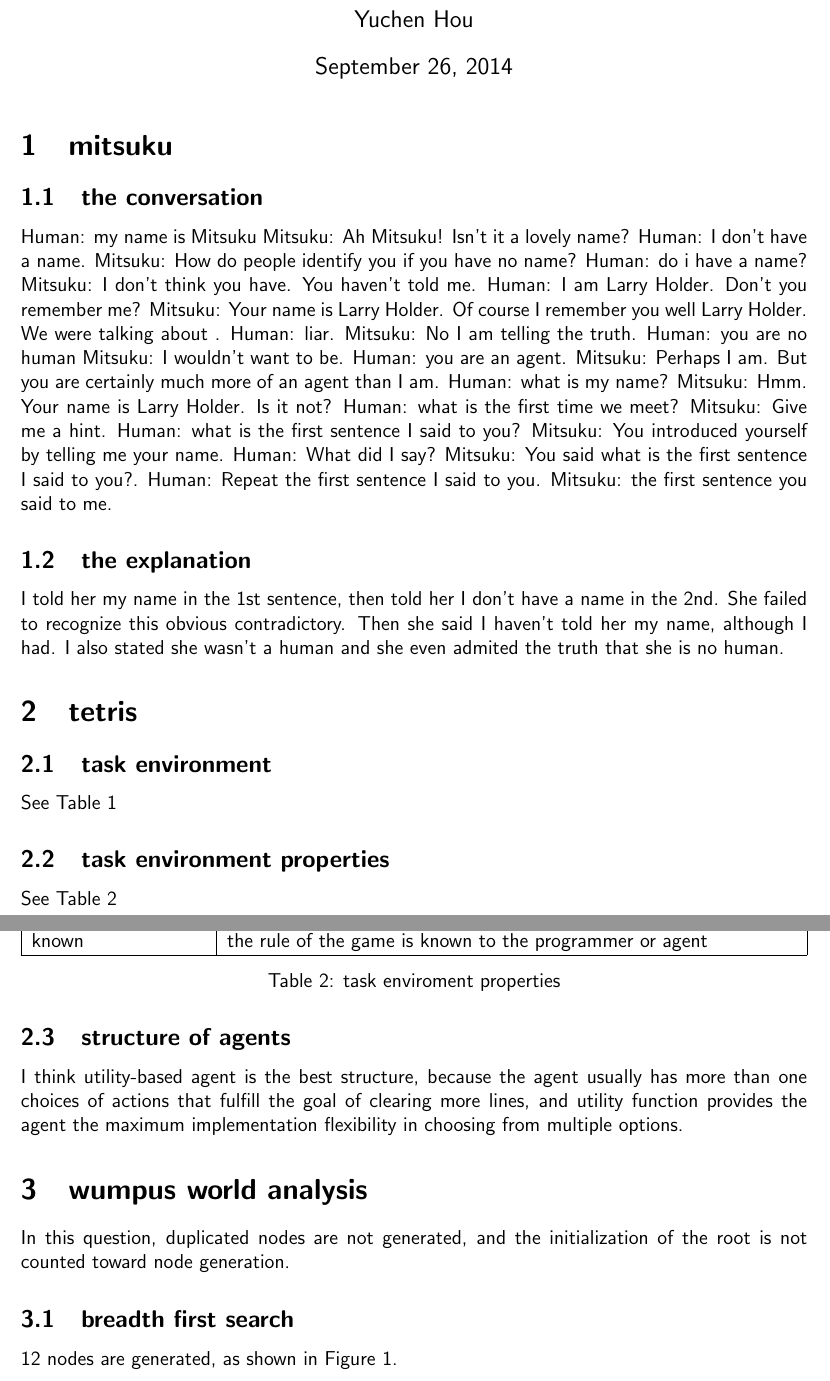
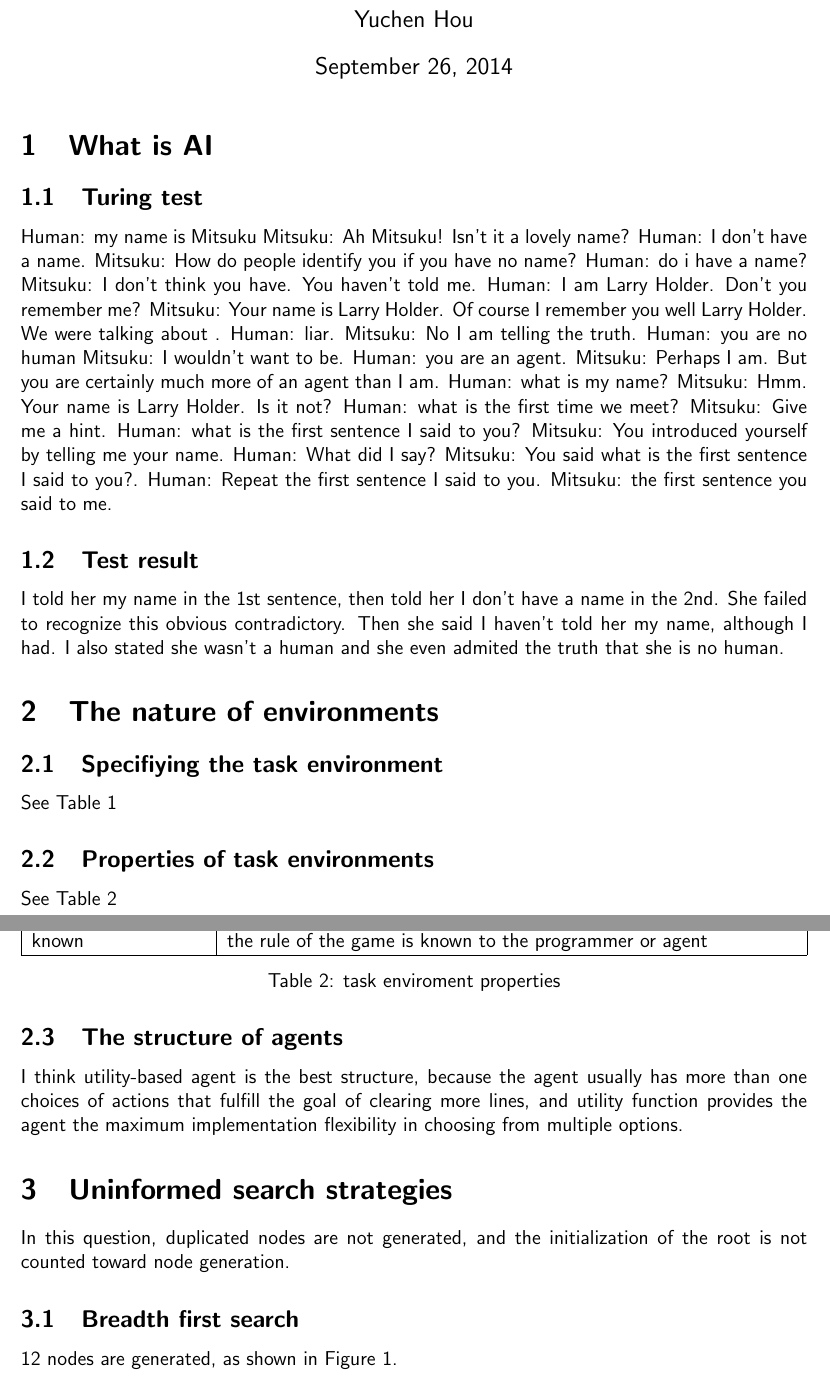
Before and after one commit to alanyuchenhou/artificial.intelligence, a LaTeX problem sheet (homework1.tex): two parts of pages 1 and 2 of 4, joined at a grey line, cut so that both start at the same text. Compiled offline with pdfLaTeX.

Commit message:
powerful agent

```diff
--- a/homework1.tex
+++ b/homework1.tex
@@ -9,8 +9,8 @@
 \author{Yuchen Hou}
 \maketitle
 
-\section{mitsuku}
-\subsection{the conversation}
+\section{What is AI}
+\subsection{Turing test}
 Human: my name is Mitsuku
 Mitsuku: Ah Mitsuku! Isn't it a lovely name?
 Human: I don't have a name.
@@ -35,11 +35,11 @@ Human: What did I say?
 Mitsuku: You said what is the first sentence I said to you?.
 Human: Repeat the first sentence I said to you.
 Mitsuku: the first sentence you said to me.
-\subsection{the explanation}
+\subsection{Test result}
 I told her my name in the 1st sentence, then told her I don't have a name in the 2nd. She failed to recognize this obvious contradictory. Then she said I haven't told her my name, although I had. I also stated she wasn't a human and she even admited the truth that she is no human.
 
-\section{tetris}
-\subsection{task environment}
+\section{The nature of environments}
+\subsection{Specifiying the task environment}
 See Table \ref{tab:environment}
 \begin{table}[htb]
   \centering
@@ -52,7 +52,7 @@ See Table \ref{tab:environment}
   \caption{task enviroment}
   \label{tab:environment}
 \end{table}
-\subsection{task environment properties}
+\subsection{Properties of task environments}
 See Table \ref{tab:properties}
 \begin{table}[htb]
   \centering
@@ -69,11 +69,11 @@ See Table \ref{tab:properties}
   \caption{task enviroment properties}
   \label{tab:properties}
 \end{table}
-\subsection{structure of agents}
+\subsection{The structure of agents}
 I think utility-based agent is the best structure, because the agent usually has more than one choices of actions that fulfill the goal of clearing more lines, and utility function provides the agent the maximum implementation flexibility in choosing from multiple options.
-\section{wumpus world analysis}
+\section{Uninformed search strategies}
 In this question, duplicated nodes are not generated, and the initialization of the root is not counted toward node generation.
-\subsection{breadth first search}
+\subsection{Breadth first search}
 12 nodes are generated, as shown in Figure \ref{fig:bfs}.
 \begin{figure}[htb]
   \centering
@@ -81,7 +81,7 @@ In this question, duplicated nodes are not generated, and the initialization of
       \caption{depth first search}
       \label{fig:bfs}
 \end{figure}
-\subsection{iterative deepening search}
+\subsection{Iterative deepening search}
 \begin{align*}
   depth &= 3 \\
   node\_count &= \sum_{n=1}^{depth} (depth-n+1) \cdot node\_count\_at\_level\_n \\
```
Also changed, not shown: homework1.tex (4 more changed lines), 5 other files.
